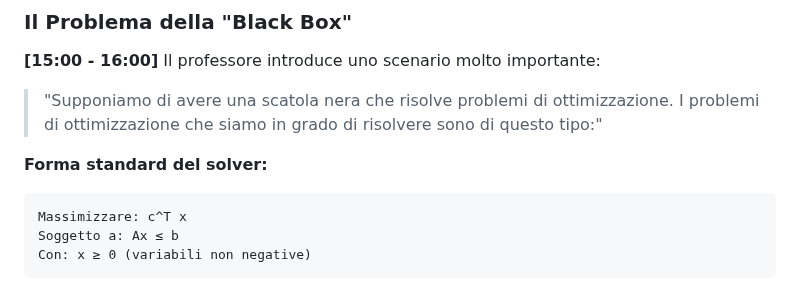
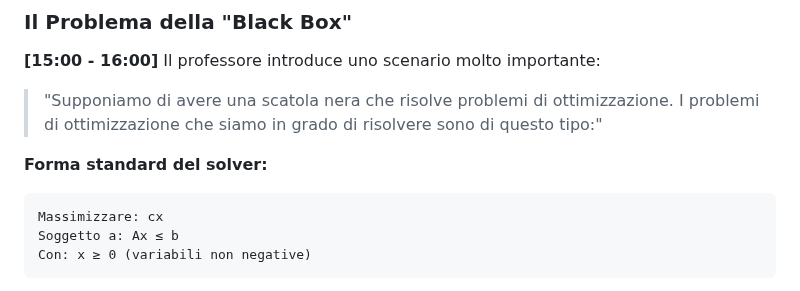
Before and after one commit to Ajroldi/UNI, a Markdown page: 1-FOR/Lez2.md, the part around the change. Drawn GitHub-style.

Commit message:
Fix formatting in optimization problem description

````diff
--- a/1-FOR/Lez2.md
+++ b/1-FOR/Lez2.md
@@ -221,7 +221,7 @@ Il professore introduce uno scenario molto importante:
 
 **Forma standard del solver:**
 ```
-Massimizzare: c^T x
+Massimizzare: cx
 Soggetto a: Ax ≤ b
 Con: x ≥ 0 (variabili non negative)
 ```
````
